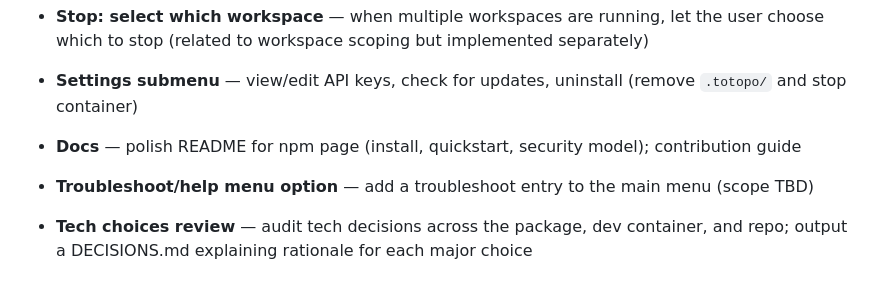
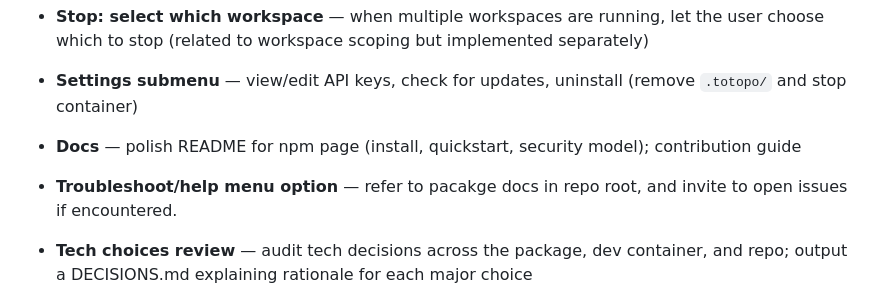
Before and after one commit to asafratzon/totopo, a Markdown page: docs/WORK.md, the part around the change. Rendered like a GitHub page.

Commit message:
docs: update WORK.md upcoming tasks
Co-Authored-By: Claude Sonnet 4.6 <noreply@anthropic.com>

```diff
--- a/docs/WORK.md
+++ b/docs/WORK.md
@@ -66,7 +66,7 @@ Brief descriptions for planning; each is input for plan mode before we decide to
 
 - **Docs** — polish README for npm page (install, quickstart, security model); contribution guide
 
-- **Troubleshoot/help menu option** — add a troubleshoot entry to the main menu (scope TBD)
+- **Troubleshoot/help menu option** — refer to pacakge docs in repo root, and invite to open issues if encountered.
 
 - **Tech choices review** — audit tech decisions across the package, dev container, and repo; output a DECISIONS.md explaining rationale for each major choice
 
```
